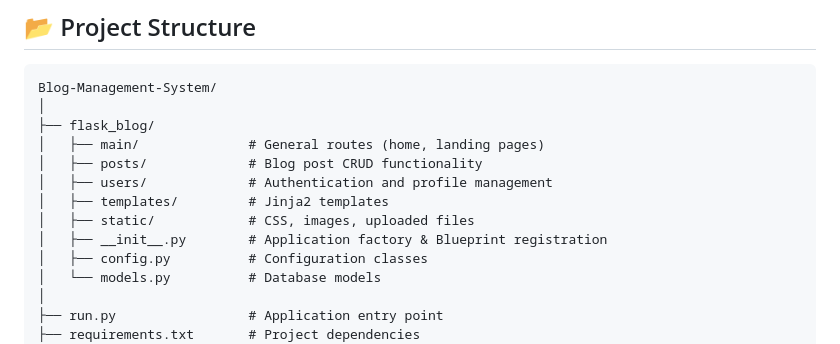
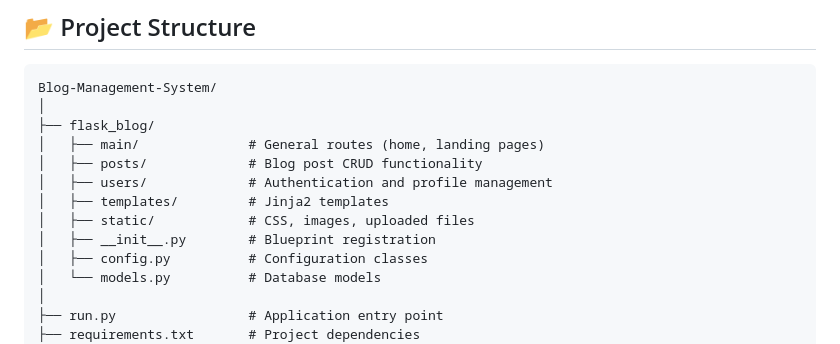
Before and after one commit to JaniceBetty/Blog-Management-System, a Markdown page: README.md, the part around the change. GitHub-like rendering.

```diff
--- a/README.md
+++ b/README.md
@@ -92,7 +92,7 @@ Blog-Management-System/
 │   ├── users/             # Authentication and profile management
 │   ├── templates/         # Jinja2 templates
 │   ├── static/            # CSS, images, uploaded files
-│   ├── __init__.py        # Application factory & Blueprint registration
+│   ├── __init__.py        # Blueprint registration
 │   ├── config.py          # Configuration classes
 │   └── models.py          # Database models
 │
```
